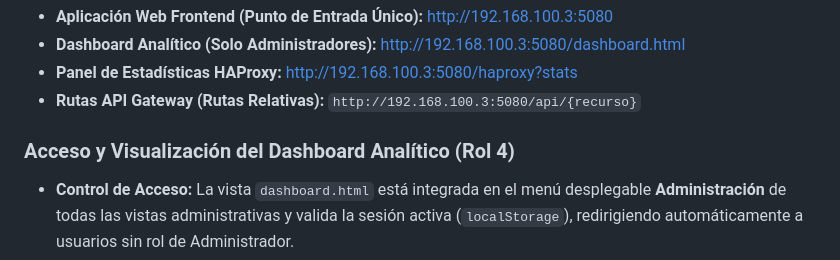
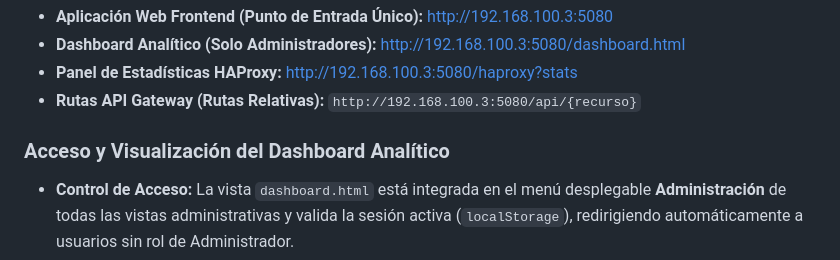
Before and after one commit to juanrivera-d/Hotel-Proyecto, a Markdown page: README.md, the part around the change. GitHub-like rendering.

Commit message:
Actuaización del README.md

```diff
--- a/README.md
+++ b/README.md
@@ -157,7 +157,7 @@ Una vez desplegados los servicios y ejecutado el pipeline de Spark, todo el trá
 - **Panel de Estadísticas HAProxy:** [http://192.168.100.3:5080/haproxy?stats](http://192.168.100.3:5080/haproxy?stats)
 - **Rutas API Gateway (Rutas Relativas):** `http://192.168.100.3:5080/api/{recurso}`
 
-### Acceso y Visualización del Dashboard Analítico (Rol 4)
+### Acceso y Visualización del Dashboard Analítico
 
 - **Control de Acceso:** La vista `dashboard.html` está integrada en el menú desplegable **Administración** de todas las vistas administrativas y valida la sesión activa (`localStorage`), redirigiendo automáticamente a usuarios sin rol de Administrador.
 - **Indicadores y Gráficas (Chart.js):** Consume los datos agregados de `bd_analytics` mediante rutas relativas (`/api/analytics/...`) enrutadas por HAProxy para mostrar KPIs en tiempo real y tres visualizaciones: distribución de tráfico de logs, análisis de sentimiento de reseñas por categoría de habitación y porcentaje real de ocupación mensual.
```
